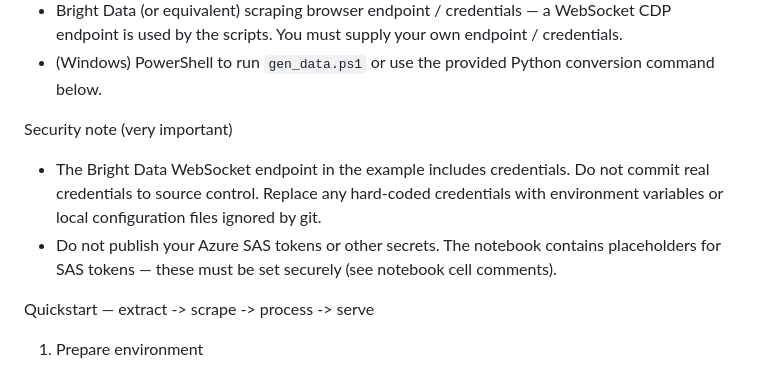
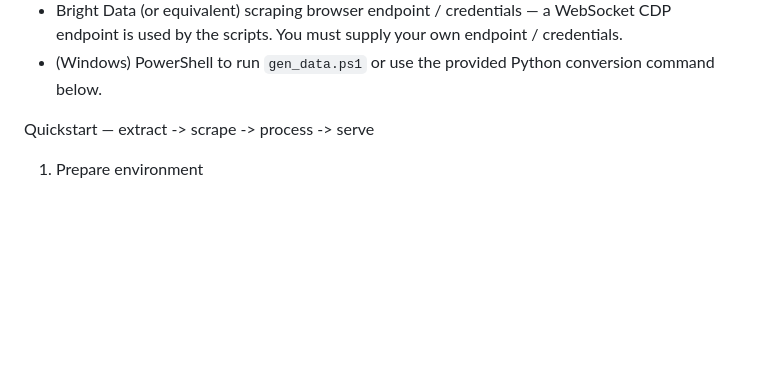
Before and after one commit to YuvalAlt1/DataCollectionProject, a Markdown page: README.md, the part around one of its changes. Drawn GitHub-style; blank space fills up the shorter version.

```diff
--- a/README.md
+++ b/README.md
@@ -43,10 +47,6 @@ Prerequisites (recommended)
 - Databricks / Spark environment to run the notebook (the notebook assumes Spark / Databricks runtime and uses ABFS URIs).
 - Bright Data (or equivalent) scraping browser endpoint / credentials — a WebSocket CDP endpoint is used by the scripts. You must supply your own endpoint / credentials.
 - (Windows) PowerShell to run `gen_data.ps1` or use the provided Python conversion command below.
-
-Security note (very important)
-- The Bright Data WebSocket endpoint in the example includes credentials. Do not commit real credentials to source control. Replace any hard-coded credentials with environment variables or local configuration files ignored by git.
-- Do not publish your Azure SAS tokens or other secrets. The notebook contains placeholders for SAS tokens — these must be set securely (see notebook cell comments).
 
 Quickstart — extract -> scrape -> process -> serve
 
```
Also changed, not shown: other parts of README.md (+10 -5 lines).
